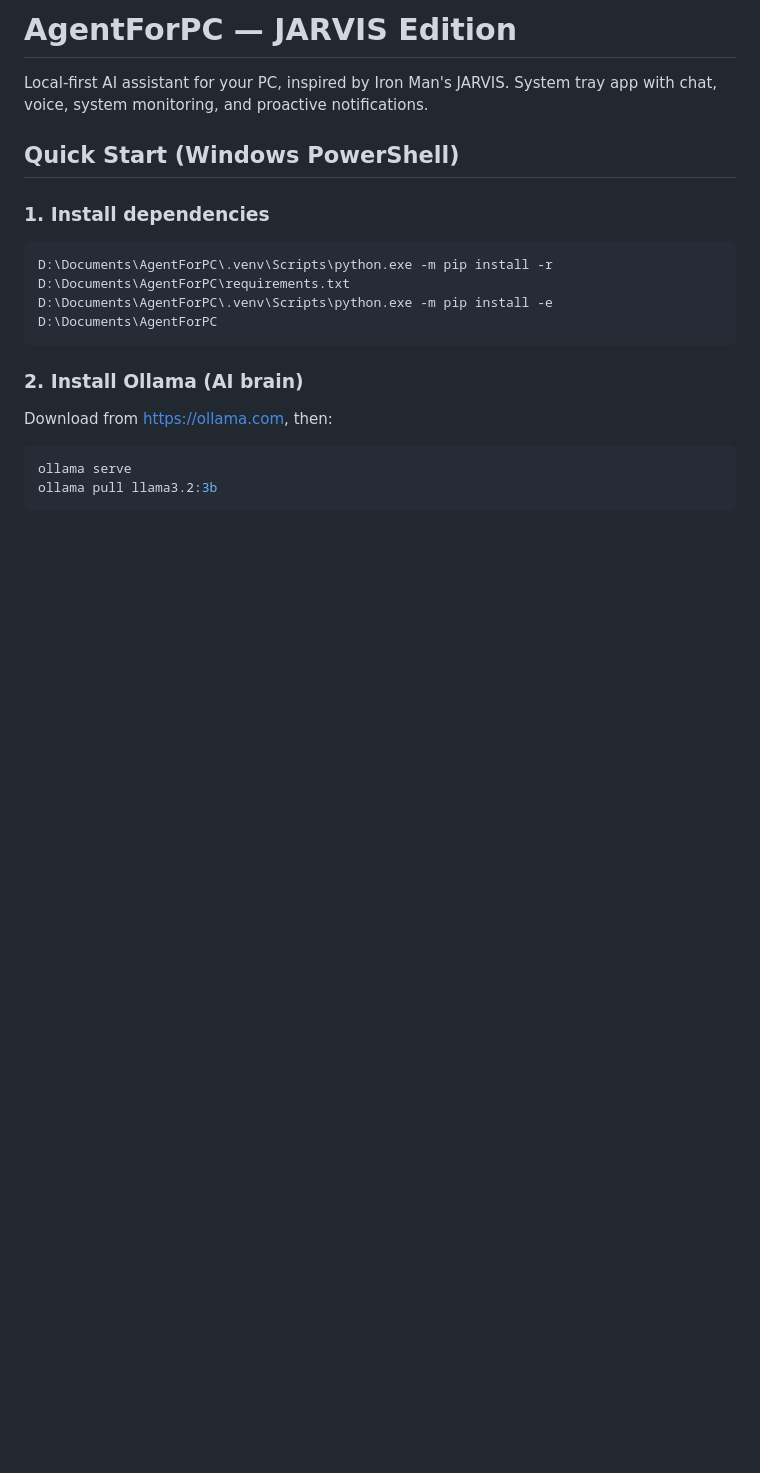
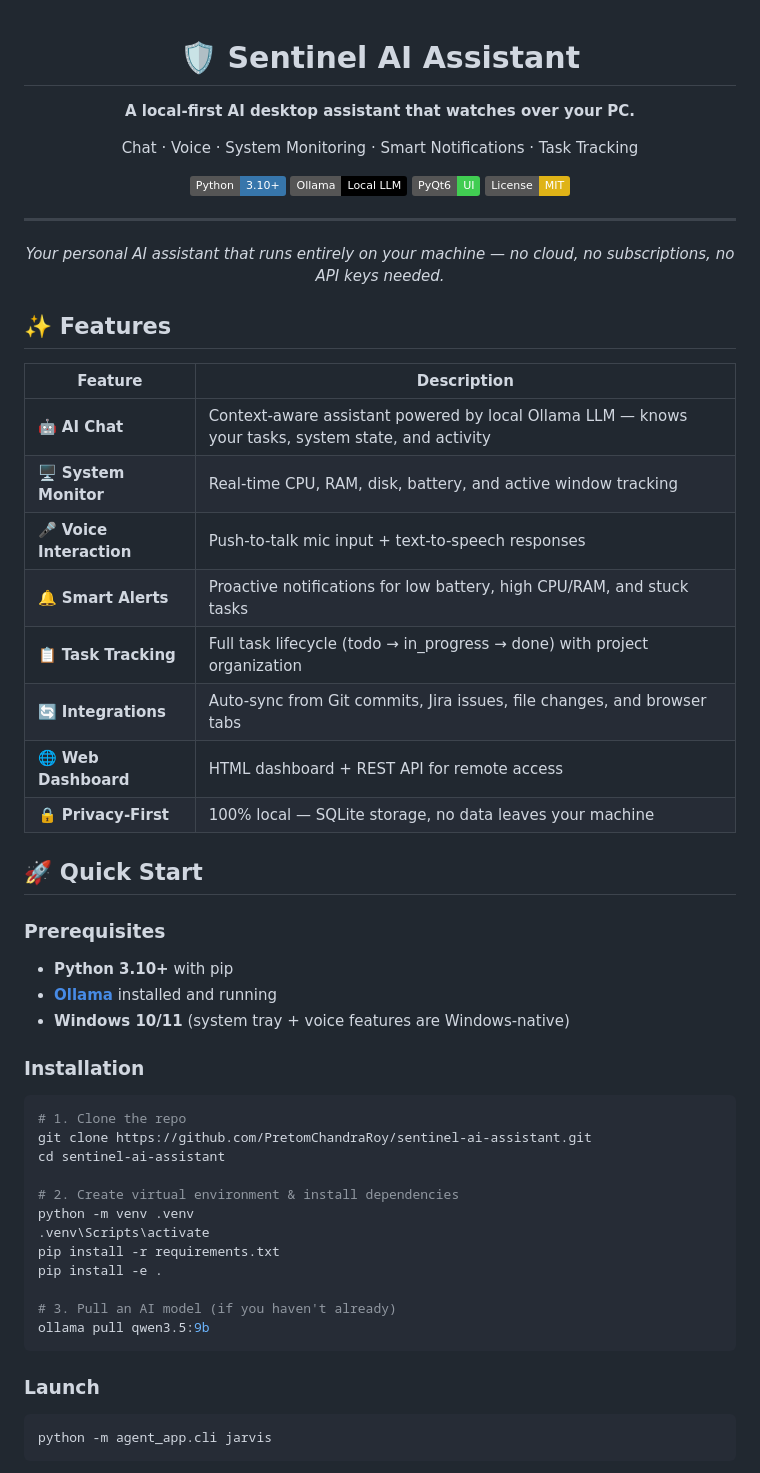
Before and after one commit to PretomChandraRoy/sentinel-ai-assistant, a Markdown page: README.md, the part around one of its changes. Rendered like a GitHub page; badges without logos; blank space fills up the shorter version.

````diff
--- a/README.md
+++ b/README.md
@@ -1,20 +1,64 @@
-# AgentForPC — JARVIS Edition
+<div align="center">
 
-Local-first AI assistant for your PC, inspired by Iron Man's JARVIS.
-System tray app with chat, voice, system monitoring, and proactive notifications.
+# 🛡️ Sentinel AI Assistant
 
-## Quick Start (Windows PowerShell)
+**A local-first AI desktop assistant that watches over your PC.**
 
-### 1. Install dependencies
+Chat · Voice · System Monitoring · Smart Notifications · Task Tracking
+
+[![Python](https://img.shields.io/badge/Python-3.10+-3776ab?logo=python&logoColor=white)](https://python.org)
+[![Ollama](https://img.shields.io/badge/Ollama-Local%20LLM-000000?logo=ollama)](https://ollama.com)
+[![PyQt6](https://img.shields.io/badge/PyQt6-UI-41cd52?logo=qt)](https://www.riverbankcomputing.com/software/pyqt/)
+[![License](https://img.shields.io/badge/License-MIT-yellow.svg)](LICENSE)
+
+---
+
+*Your personal AI assistant that runs entirely on your machine —*
+*no cloud, no subscriptions, no API keys needed.*
+
+</div>
+
+## ✨ Features
+
+| Feature | Description |
+|---|---|
+| 🤖 **AI Chat** | Context-aware assistant powered by local Ollama LLM — knows your tasks, system state, and activity |
+| 🖥️ **System Monitor** | Real-time CPU, RAM, disk, battery, and active window tracking |
+| 🎤 **Voice Interaction** | Push-to-talk mic input + text-to-speech responses |
+| 🔔 **Smart Alerts** | Proactive notifications for low battery, high CPU/RAM, and stuck tasks |
+| 📋 **Task Tracking** | Full task lifecycle (todo → in_progress → done) with project organization |
+| 🔄 **Integrations** | Auto-sync from Git commits, Jira issues, file changes, and browser tabs |
+| 🌐 **Web Dashboard** | HTML dashboard + REST API for remote access |
+| 🔒 **Privacy-First** | 100% local — SQLite storage, no data leaves your machine |
+
+## 🚀 Quick Start
+
+### Prerequisites
+
+- **Python 3.10+** with pip
+- **[Ollama](https://ollama.com)** installed and running
+- **Windows 10/11** (system tray + voice features are Windows-native)
+
+### Installation
+
 ```powershell
-D:\Documents\AgentForPC\.venv\Scripts\python.exe -m pip install -r D:\Documents\AgentForPC\requirements.txt
-D:\Documents\AgentForPC\.venv\Scripts\python.exe -m pip install -e D:\Documents\AgentForPC
+# 1. Clone the repo
+git clone https://github.com/PretomChandraRoy/sentinel-ai-assistant.git
+cd sentinel-ai-assistant
+
+# 2. Create virtual environment & install dependencies
+python -m venv .venv
+.venv\Scripts\activate
+pip install -r requirements.txt
+pip install -e .
+
+# 3. Pull an AI model (if you haven't already)
+ollama pull qwen3.5:9b
 ```
 
-### 2. Install Ollama (AI brain)
-Download from https://ollama.com, then:
+### Launch
+
 ```powershell
-ollama serve
-ollama pull llama3.2:3b
+python -m agent_app.cli jarvis
 ```
 
````
Also changed, not shown: other parts of README.md (+126 -45 lines).
